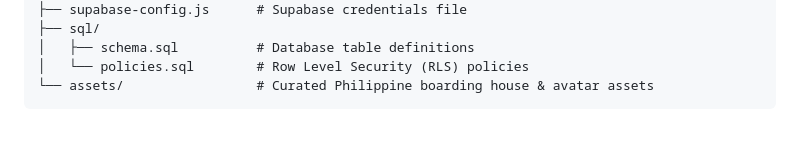
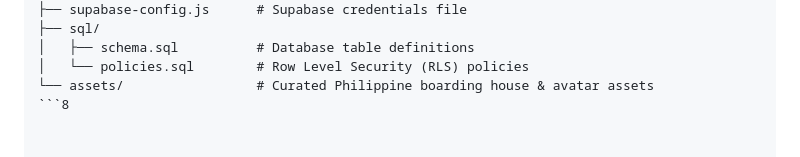
Before and after one commit to nlaidtech/apartment-booking, a Markdown page: INSTRUCTIONS_TODO.md, the part around the change. Drawn GitHub-style.

````diff
--- a/INSTRUCTIONS_TODO.md
+++ b/INSTRUCTIONS_TODO.md
@@ -153,4 +153,4 @@ c:\apartment-booking\
 │   ├── schema.sql          # Database table definitions
 │   └── policies.sql        # Row Level Security (RLS) policies
 └── assets/                 # Curated Philippine boarding house & avatar assets
-```
+```8
````
